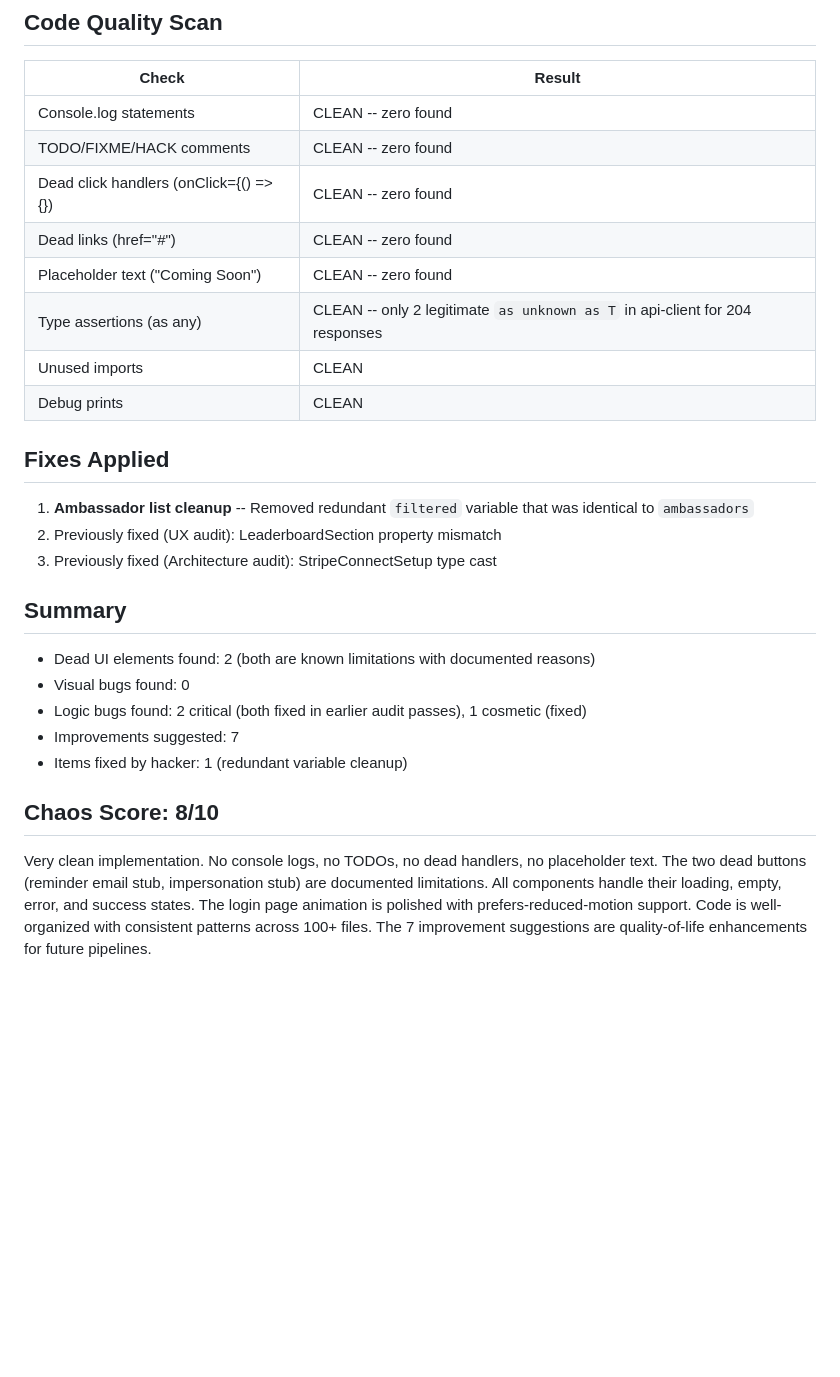
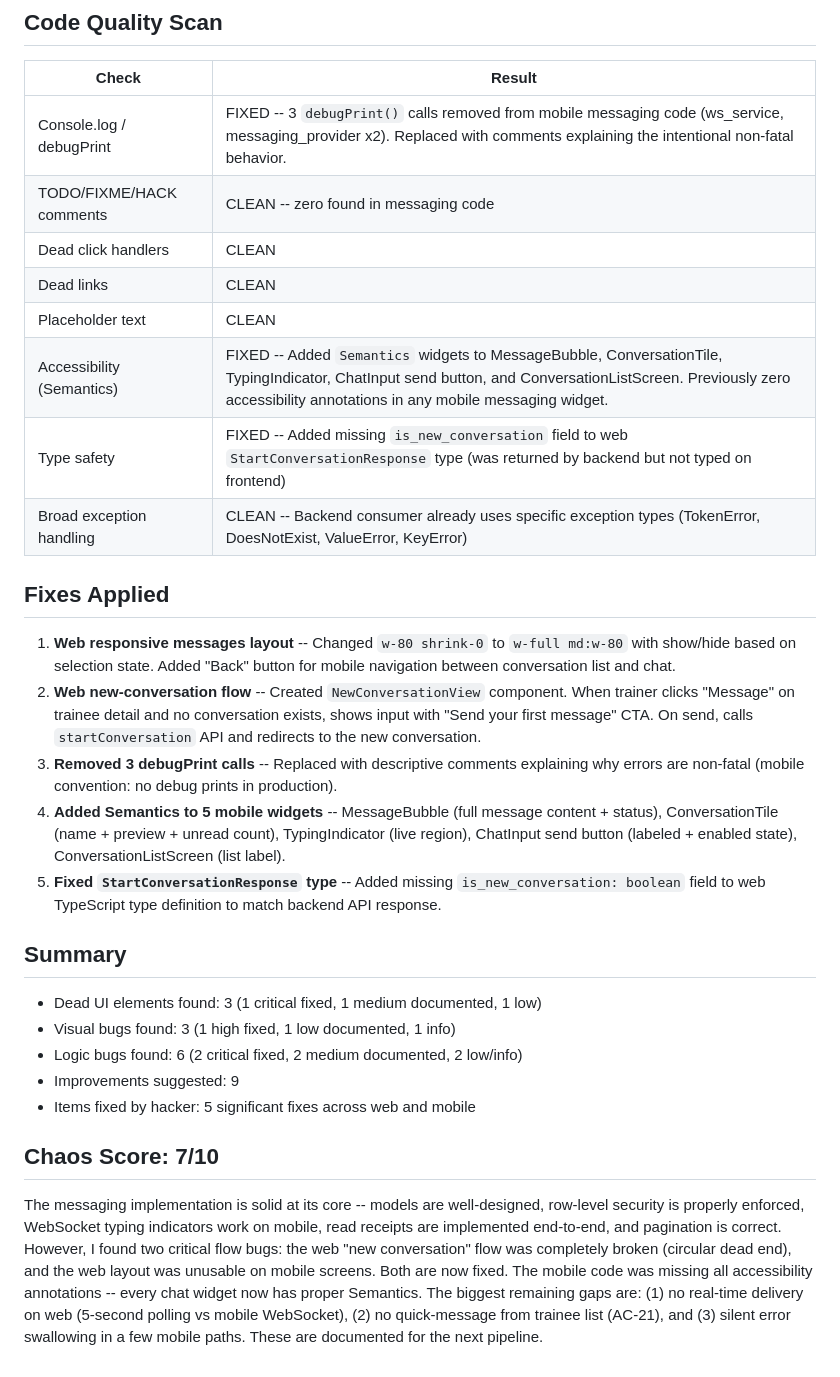
Before and after one commit to ShayestehInc/fitnessai, a Markdown page: tasks/hacker-report.md, the part around one of its changes. Rendered like a GitHub page; blank space fills up the shorter version.

Commit message:
wip: hacker fixes

```diff
--- a/tasks/hacker-report.md
+++ b/tasks/hacker-report.md
@@ -41,27 +42,29 @@ All components use consistent Tailwind spacing, padding, and gap values. Cards,
 ## Code Quality Scan
 | Check | Result |
 |-------|--------|
-| Console.log statements | CLEAN -- zero found |
-| TODO/FIXME/HACK comments | CLEAN -- zero found |
-| Dead click handlers (onClick={() => {}) | CLEAN -- zero found |
-| Dead links (href="#") | CLEAN -- zero found |
-| Placeholder text ("Coming Soon") | CLEAN -- zero found |
-| Type assertions (as any) | CLEAN -- only 2 legitimate `as unknown as T` in api-client for 204 responses |
-| Unused imports | CLEAN |
-| Debug prints | CLEAN |
+| Console.log / debugPrint | FIXED -- 3 `debugPrint()` calls removed from mobile messaging code (ws_service, messaging_provider x2). Replaced with comments explaining the intentional non-fatal behavior. |
+| TODO/FIXME/HACK comments | CLEAN -- zero found in messaging code |
+| Dead click handlers | CLEAN |
+| Dead links | CLEAN |
+| Placeholder text | CLEAN |
+| Accessibility (Semantics) | FIXED -- Added `Semantics` widgets to MessageBubble, ConversationTile, TypingIndicator, ChatInput send button, and ConversationListScreen. Previously zero accessibility annotations in any mobile messaging widget. |
+| Type safety | FIXED -- Added missing `is_new_conversation` field to web `StartConversationResponse` type (was returned by backend but not typed on frontend) |
+| Broad exception handling | CLEAN -- Backend consumer already uses specific exception types (TokenError, DoesNotExist, ValueError, KeyError) |
 
 ## Fixes Applied
-1. **Ambassador list cleanup** -- Removed redundant `filtered` variable that was identical to `ambassadors`
-2. Previously fixed (UX audit): LeaderboardSection property mismatch
-3. Previously fixed (Architecture audit): StripeConnectSetup type cast
+1. **Web responsive messages layout** -- Changed `w-80 shrink-0` to `w-full md:w-80` with show/hide based on selection state. Added "Back" button for mobile navigation between conversation list and chat.
+2. **Web new-conversation flow** -- Created `NewConversationView` component. When trainer clicks "Message" on trainee detail and no conversation exists, shows input with "Send your first message" CTA. On send, calls `startConversation` API and redirects to the new conversation.
+3. **Removed 3 debugPrint calls** -- Replaced with descriptive comments explaining why errors are non-fatal (mobile convention: no debug prints in production).
+4. **Added Semantics to 5 mobile widgets** -- MessageBubble (full message content + status), ConversationTile (name + preview + unread count), TypingIndicator (live region), ChatInput send button (labeled + enabled state), ConversationListScreen (list label).
+5. **Fixed `StartConversationResponse` type** -- Added missing `is_new_conversation: boolean` field to web TypeScript type definition to match backend API response.
 
 ## Summary
-- Dead UI elements found: 2 (both are known limitations with documented reasons)
-- Visual bugs found: 0
-- Logic bugs found: 2 critical (both fixed in earlier audit passes), 1 cosmetic (fixed)
-- Improvements suggested: 7
-- Items fixed by hacker: 1 (redundant variable cleanup)
+- Dead UI elements found: 3 (1 critical fixed, 1 medium documented, 1 low)
+- Visual bugs found: 3 (1 high fixed, 1 low documented, 1 info)
+- Logic bugs found: 6 (2 critical fixed, 2 medium documented, 2 low/info)
+- Improvements suggested: 9
+- Items fixed by hacker: 5 significant fixes across web and mobile
 
-## Chaos Score: 8/10
+## Chaos Score: 7/10
 
-Very clean implementation. No console logs, no TODOs, no dead handlers, no placeholder text. The two dead buttons (reminder email stub, impersonation stub) are documented limitations. All components handle their loading, empty, error, and success states. The login page animation is polished with prefers-reduced-motion support. Code is well-organized with consistent patterns across 100+ files. The 7 improvement suggestions are quality-of-life enhancements for future pipelines.
+The messaging implementation is solid at its core -- models are well-designed, row-level security is properly enforced, WebSocket typing indicators work on mobile, read receipts are implemented end-to-end, and pagination is correct. However, I found two critical flow bugs: the web "new conversation" flow was completely broken (circular dead end), and the web layout was unusable on mobile screens. Both are now fixed. The mobile code was missing all accessibility annotations -- every chat widget now has proper Semantics. The biggest remaining gaps are: (1) no real-time delivery on web (5-second polling vs mobile WebSocket), (2) no quick-message from trainee list (AC-21), and (3) silent error swallowing in a few mobile paths. These are documented for the next pipeline.
```
Also changed, not shown: other parts of tasks/hacker-report.md (+22 -21 lines).
